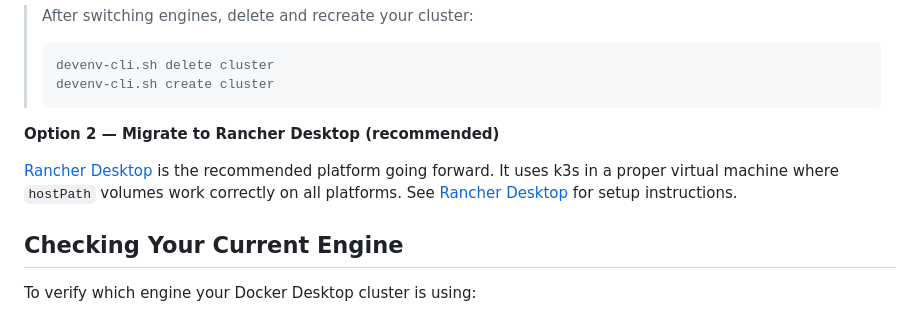
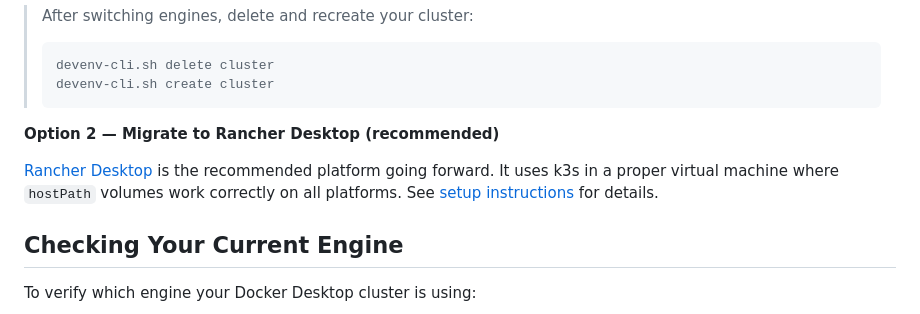
Before and after one commit to intershop/devenv-4-iom, a Markdown page: doc/09_docker_desktop_kind.md, the part around the change. GitHub-like rendering.

Commit message:
docs: disambiguate duplicate Rancher Desktop link texts in doc/09
Co-Authored-By: Claude Sonnet 4.6 <noreply@anthropic.com>

```diff
--- a/doc/09_docker_desktop_kind.md
+++ b/doc/09_docker_desktop_kind.md
@@ -32,7 +32,7 @@ In Docker Desktop, go to _Settings > Kubernetes > Kubernetes engine_ and select
 
 **Option 2 — Migrate to Rancher Desktop (recommended)**
 
-[Rancher Desktop](https://rancherdesktop.io/) is the recommended platform going forward. It uses k3s in a proper virtual machine where `hostPath` volumes work correctly on all platforms. See [Rancher Desktop](10_rancher_desktop.md) for setup instructions.
+[Rancher Desktop](https://rancherdesktop.io/) is the recommended platform going forward. It uses k3s in a proper virtual machine where `hostPath` volumes work correctly on all platforms. See [setup instructions](10_rancher_desktop.md) for details.
 
 ## Checking Your Current Engine
 
```
